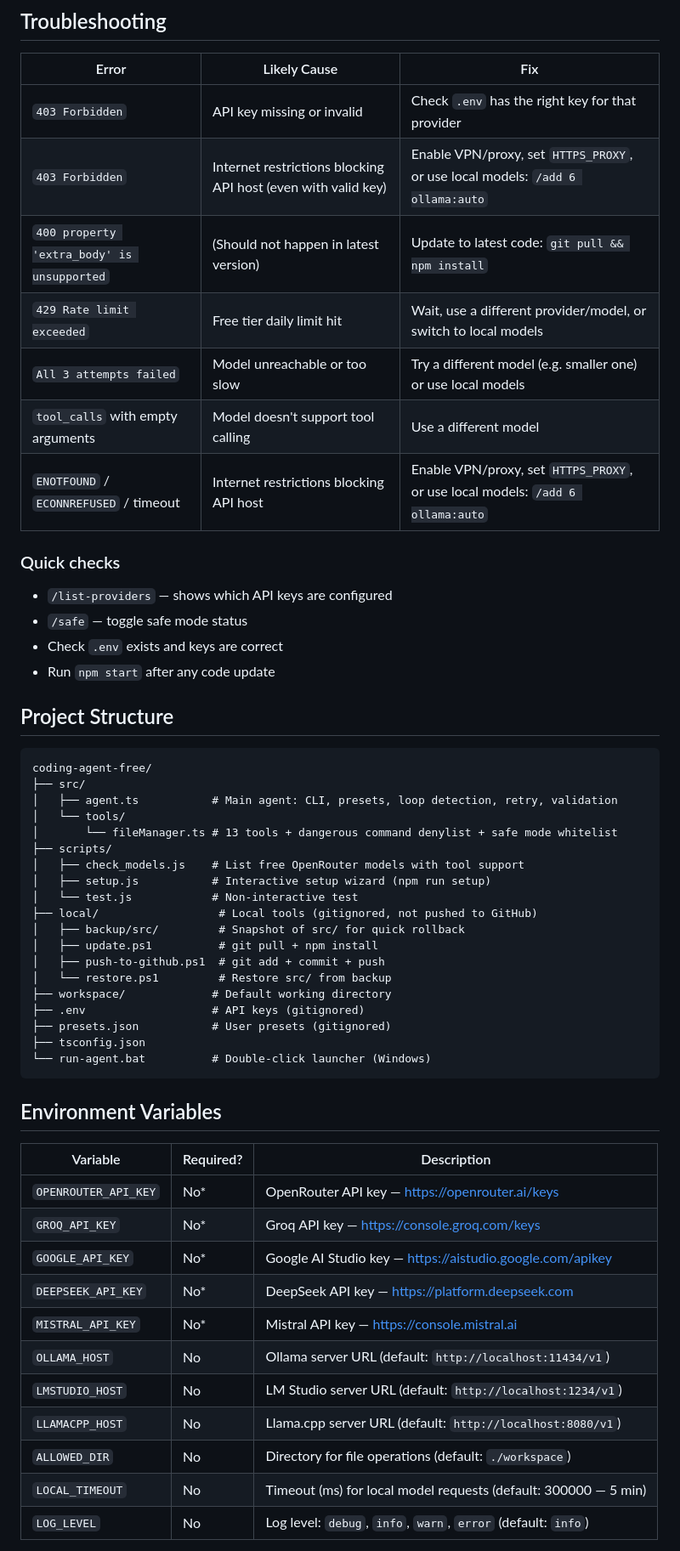
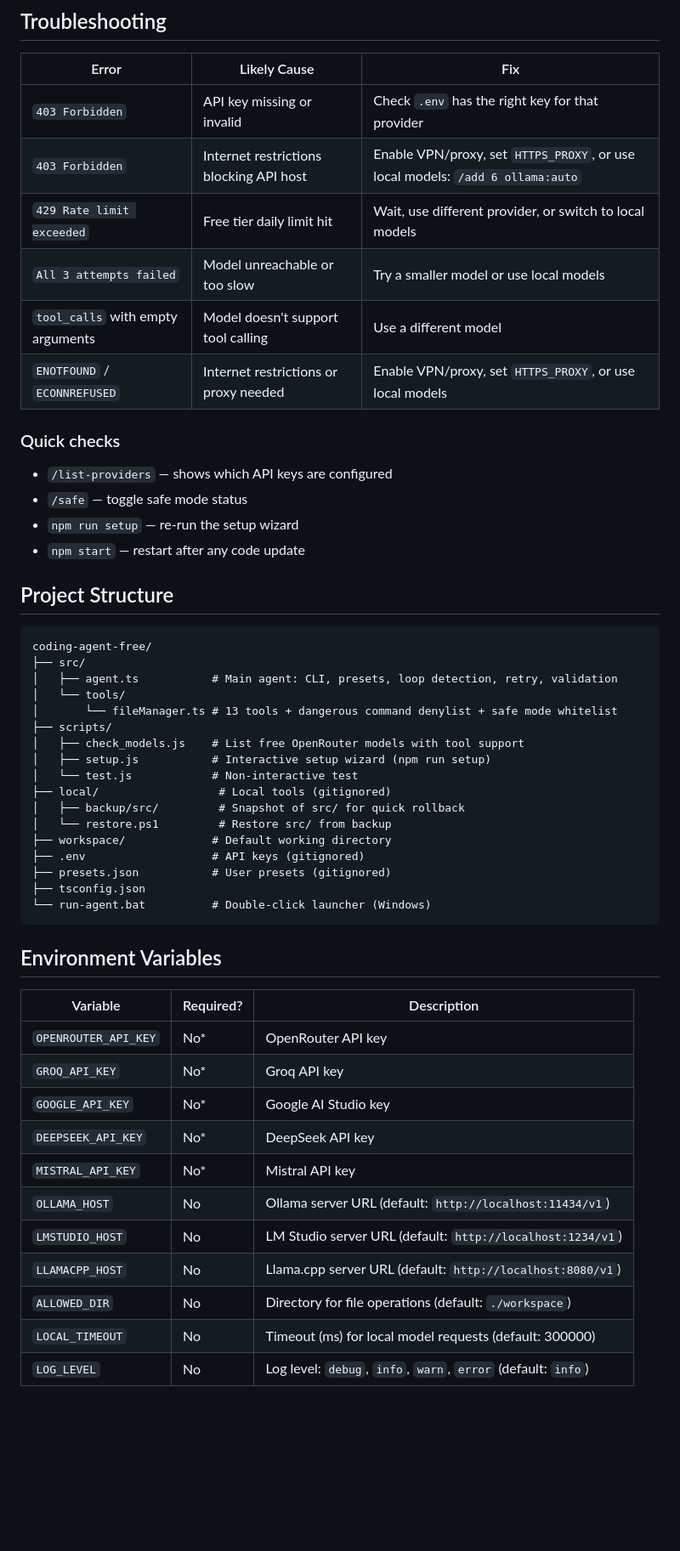
Before and after one commit to maz557/coding-agent-free, a Markdown page: README.md, the part around one of its changes. Shown at 85% size. GitHub-like rendering; blank space fills up the shorter version.

```diff
--- a/README.md
+++ b/README.md
@@ -323,20 +336,19 @@ Agent: demo/hello.py  ...
 ## Troubleshooting
 
 | Error | Likely Cause | Fix |
-|-------|-------------|-----|
+|-------|-------------|------|
 | `403 Forbidden` | API key missing or invalid | Check `.env` has the right key for that provider |
-| `403 Forbidden` | Internet restrictions blocking API host (even with valid key) | Enable VPN/proxy, set `HTTPS_PROXY`, or use local models: `/add 6 ollama:auto` |
-| `400 property 'extra_body' is unsupported` | (Should not happen in latest version) | Update to latest code: `git pull && npm install` |
-| `429 Rate limit exceeded` | Free tier daily limit hit | Wait, use a different provider/model, or switch to local models |
-| `All 3 attempts failed` | Model unreachable or too slow | Try a different model (e.g. smaller one) or use local models |
+| `403 Forbidden` | Internet restrictions blocking API host | Enable VPN/proxy, set `HTTPS_PROXY`, or use local models: `/add 6 ollama:auto` |
+| `429 Rate limit exceeded` | Free tier daily limit hit | Wait, use different provider, or switch to local models |
+| `All 3 attempts failed` | Model unreachable or too slow | Try a smaller model or use local models |
 | `tool_calls` with empty arguments | Model doesn't support tool calling | Use a different model |
-| `ENOTFOUND` / `ECONNREFUSED` / timeout | Internet restrictions blocking API host | Enable VPN/proxy, set `HTTPS_PROXY`, or use local models: `/add 6 ollama:auto` |
+| `ENOTFOUND` / `ECONNREFUSED` | Internet restrictions or proxy needed | Enable VPN/proxy, set `HTTPS_PROXY`, or use local models |
 
 ### Quick checks
 - `/list-providers` — shows which API keys are configured
 - `/safe` — toggle safe mode status
-- Check `.env` exists and keys are correct
-- Run `npm start` after any code update
+- `npm run setup` — re-run the setup wizard
+- `npm start` — restart after any code update
 
 ## Project Structure
 
@@ -350,10 +362,8 @@ coding-agent-free/
 │   ├── check_models.js    # List free OpenRouter models with tool support
 │   ├── setup.js           # Interactive setup wizard (npm run setup)
 │   └── test.js            # Non-interactive test
-├── local/                  # Local tools (gitignored, not pushed to GitHub)
+├── local/                  # Local tools (gitignored)
 │   ├── backup/src/         # Snapshot of src/ for quick rollback
-│   ├── update.ps1          # git pull + npm install
-│   ├── push-to-github.ps1  # git add + commit + push
 │   └── restore.ps1         # Restore src/ from backup
 ├── workspace/             # Default working directory
 ├── .env                   # API keys (gitignored)
@@ -366,15 +376,15 @@ coding-agent-free/
 
 | Variable | Required? | Description |
 |----------|-----------|-------------|
-| `OPENROUTER_API_KEY` | No* | OpenRouter API key — https://openrouter.ai/keys |
-| `GROQ_API_KEY` | No* | Groq API key — https://console.groq.com/keys |
-| `GOOGLE_API_KEY` | No* | Google AI Studio key — https://aistudio.google.com/apikey |
-| `DEEPSEEK_API_KEY` | No* | DeepSeek API key — https://platform.deepseek.com |
-| `MISTRAL_API_KEY` | No* | Mistral API key — https://console.mistral.ai |
+| `OPENROUTER_API_KEY` | No* | OpenRouter API key |
+| `GROQ_API_KEY` | No* | Groq API key |
+| `GOOGLE_API_KEY` | No* | Google AI Studio key |
+| `DEEPSEEK_API_KEY` | No* | DeepSeek API key |
+| `MISTRAL_API_KEY` | No* | Mistral API key |
 | `OLLAMA_HOST` | No | Ollama server URL (default: `http://localhost:11434/v1`) |
 | `LMSTUDIO_HOST` | No | LM Studio server URL (default: `http://localhost:1234/v1`) |
 | `LLAMACPP_HOST` | No | Llama.cpp server URL (default: `http://localhost:8080/v1`) |
 | `ALLOWED_DIR` | No | Directory for file operations (default: `./workspace`) |
-| `LOCAL_TIMEOUT` | No | Timeout (ms) for local model requests (default: 300000 — 5 min) |
+| `LOCAL_TIMEOUT` | No | Timeout (ms) for local model requests (default: 300000) |
 | `LOG_LEVEL` | No | Log level: `debug`, `info`, `warn`, `error` (default: `info`) |
 
```
Also changed, not shown: other parts of README.md (+76 -57 lines).
